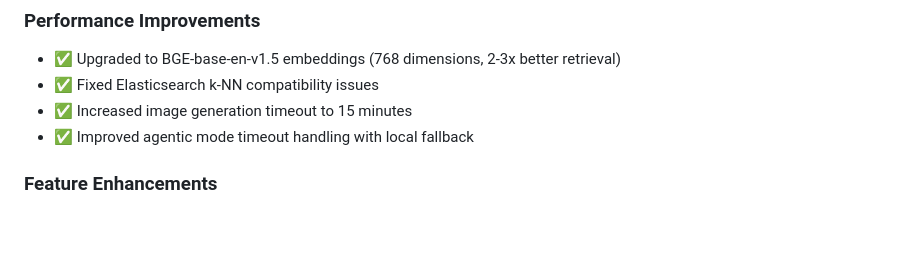
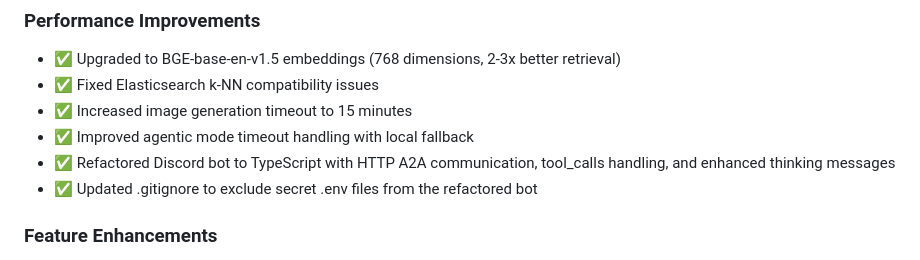
Before and after one commit to System-Nebula/daddai, a Markdown page: README.md, the part around the change. Rendered like a GitHub page; blank space fills up the shorter version.

Commit message:
Update README with refactored Discord bot changes

```diff
--- a/README.md
+++ b/README.md
@@ -437,6 +437,8 @@ MMR_LAMBDA=0.5     # Adjust diversity vs relevance (0.0-1.0)
 - ✅ Fixed Elasticsearch k-NN compatibility issues
 - ✅ Increased image generation timeout to 15 minutes
 - ✅ Improved agentic mode timeout handling with local fallback
+- ✅ Refactored Discord bot to TypeScript with HTTP A2A communication, tool_calls handling, and enhanced thinking messages
+- ✅ Updated .gitignore to exclude secret .env files from the refactored bot
 
 ### Feature Enhancements
 - ✅ FLUX GGUF image generation workflow
```
